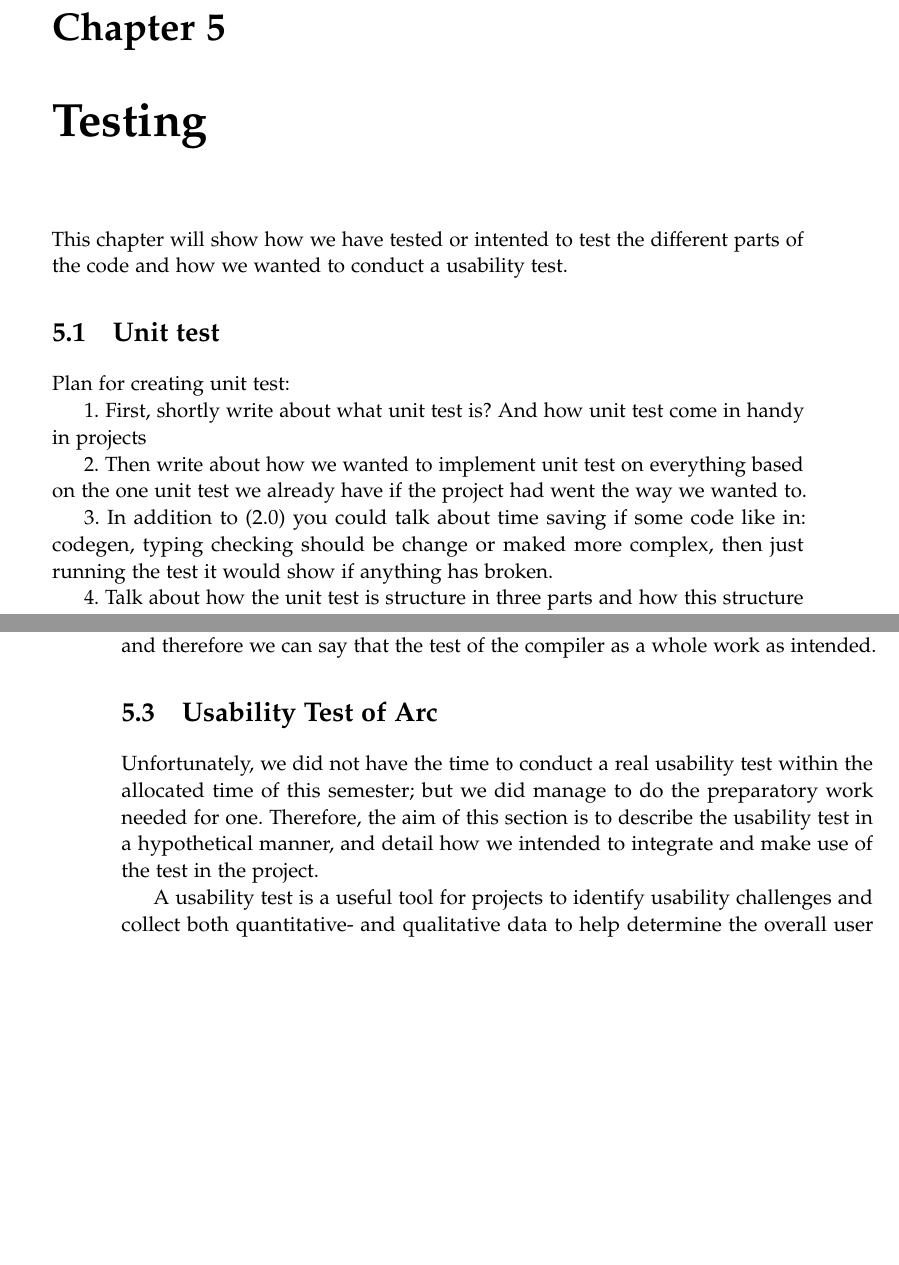
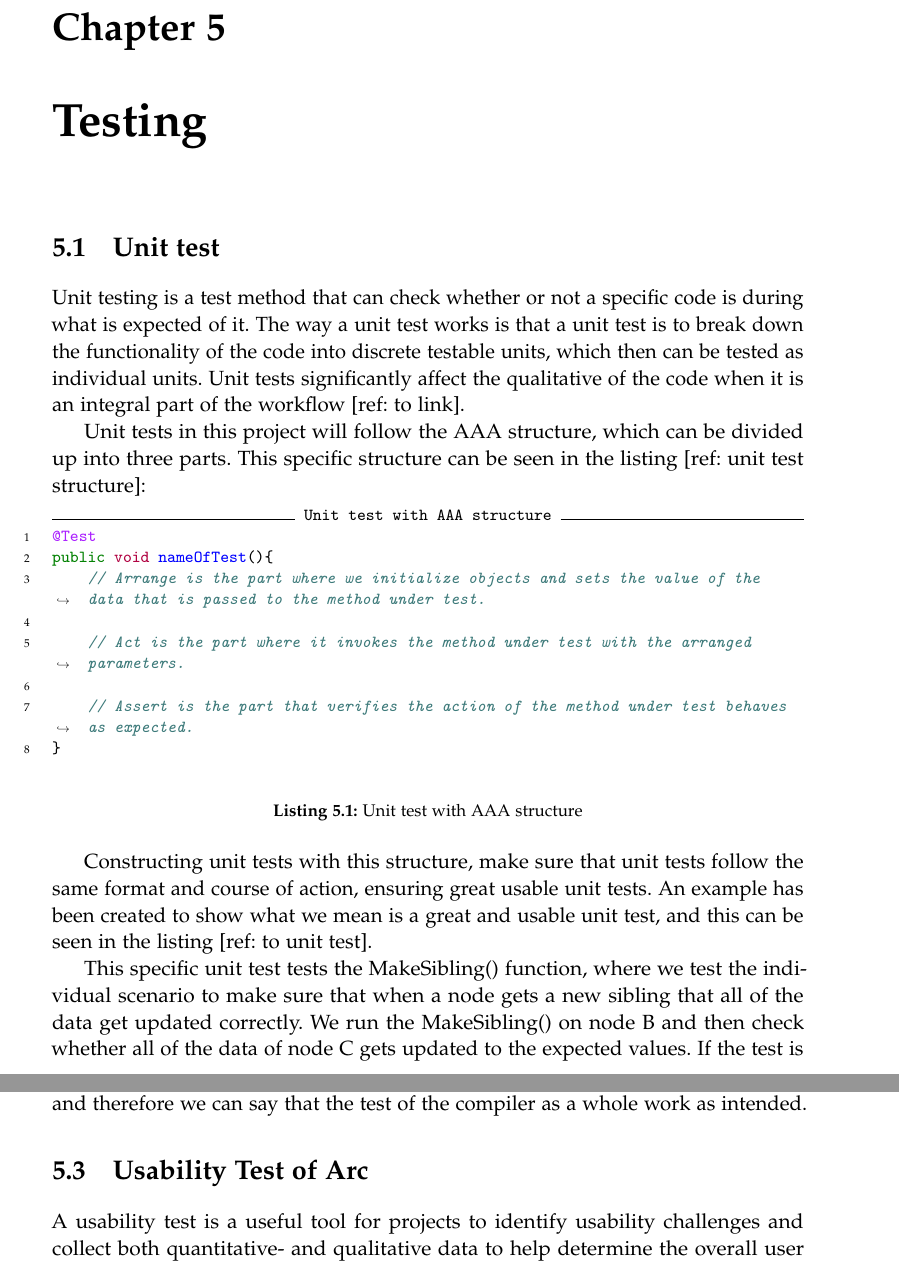
Before and after one commit to AAU-Dat/P4-Concurrent-Arduino, a LaTeX thesis (project-report/main.tex, which reads project-report/chapters/05 test/05 test.tex, project-report/chapters/05 test/projecttest.tex, project-report/chapters/05 test/unittest.tex): two parts of pages 59 and 60 of 85 before the commit and two parts of pages 59 and 61 of 85 after it, joined at a grey line, cut so that both start at the same text, the shorter picture padded with empty space. Compiled offline with pdfLaTeX.

Commit message:
unit test is done so it can be reviewed

```diff
--- a/project-report/chapters/05 test/05 test.tex
+++ b/project-report/chapters/05 test/05 test.tex
@@ -1,6 +1,7 @@
 \chapter{Testing}\label{cha:testing}
 % Short introduction to what this chapter is about and what can be expected
-This chapter will show how we have tested or intented to test the different parts of the code and how we wanted to conduct a usability test.
+
+% Mention what we will test. I cant formulate something that sounds great so it is up to you guys.
 
 \input{chapters/05 test/unittest.tex}
 \input{chapters/05 test/integrationtest.tex}
--- a/project-report/chapters/05 test/projecttest.tex
+++ b/project-report/chapters/05 test/projecttest.tex
@@ -1,6 +1,4 @@
 \section{Usability Test of Arc}\label{subsec:usabilityTestOfArc}
-
-Unfortunately, we did not have the time to conduct a real usability test within the allocated time of this semester; but we did manage to do the preparatory work needed for one. Therefore, the aim of this section is to describe the usability test in a hypothetical manner, and detail how we intended to integrate and make use of the test in the project.
 
 A usability test is a useful tool for projects to identify usability challenges and collect both quantitative- and qualitative data to help determine the overall user satisfaction with the product of the project.
 
--- a/project-report/chapters/05 test/unittest.tex
+++ b/project-report/chapters/05 test/unittest.tex
@@ -1,14 +1,24 @@
 \section{Unit test}\label{subsec:unittest}
+%https://docs.microsoft.com/en-us/visualstudio/test/unit-test-basics?view=vs-2022
 
-Plan for creating unit test:
+Unit testing is a test method that can check whether or not a specific code is during what is expected of it. The way a unit test works is that a unit test is to break down the functionality of the code into discrete testable units, which then can be tested as individual units. Unit tests significantly affect the qualitative of the code when it is an integral part of the workflow [ref: to link].
 
-1. First, shortly write about what unit test is? And how unit test come in handy in projects
+Unit tests in this project will follow the AAA structure, which can be divided up into three parts. This specific structure can be seen in the listing [ref: unit test structure]:
 
-2. Then write about how we wanted to implement unit test on everything based on the one unit test we already have if the project had went the way we wanted to.
+\begin{listing}[htb!]
+    \begin{minted}[label=Unit test with AAA structure]{java}
+        @Test
+        public void nameOfTest(){
+            // Arrange is the part where we initialize objects and sets the value of the data that is passed to the method under test.
 
-3. In addition to (2.0) you could talk about time saving if some code like in: codegen, typing checking should be change or maked more complex, then just running the test it would show if anything has broken.
+            // Act is the part where it invokes the method under test with the arranged parameters.
 
-4. Talk about how the unit test is structure in three parts and how this structure makes it easier to create unit test.
+            // Assert is the part that verifies the action of the method under test behaves as expected.
+        }
+    \end{minted}
+    \caption{Unit test with AAA structure}
+    \label{lst:unit test with aaa structure}
+\end{listing}
 
-5. Show the unit test we have and maybe create another or two unit test to show the importance of unit test.
+Constructing unit tests with this structure, make sure that unit tests follow the same format and course of action, ensuring great usable unit tests. An example has been created to show what we mean is a great and usable unit test, and this can be seen in the listing [ref: to unit test].
 
@@ -17,0 +50,6 @@ Plan for creating unit test:
+    \label{lst:unit test of make sibling}
+\end{listing}
+
+This specific unit test tests the MakeSibling() function, where we test the individual scenario to make sure that when a node gets a new sibling that all of the data get updated correctly. We run the MakeSibling() on node B and then check whether all of the data of node C gets updated to the expected values. If the test is passed, we know that the MakeSibling() does what is expected. In more detail, we create three nodes that we can test on and set up so that the A node has node B as a child, and node B has node C as a child.
+
+The unit test makes sure that the qualitative of the code is excellent, but it also makes it easier to change some of the code without manually going through all of the code to check if everything works. All unit tests can be rerun to check if anything has broken. If anything has broken, it can see where it is broken and then quickly go to that specific part of the code to repair the broken code. This decreases the overall time if anything significant in the code has to be changed. The rest of the unit tests will follow the same structure to ensure a qualitative unit test.
```
Also changed, not shown: project-report/chapters/05 test/integrationtest.tex (+0 -2 lines), project-report/chapters/05 test/unittest.tex (28 more changed lines).
